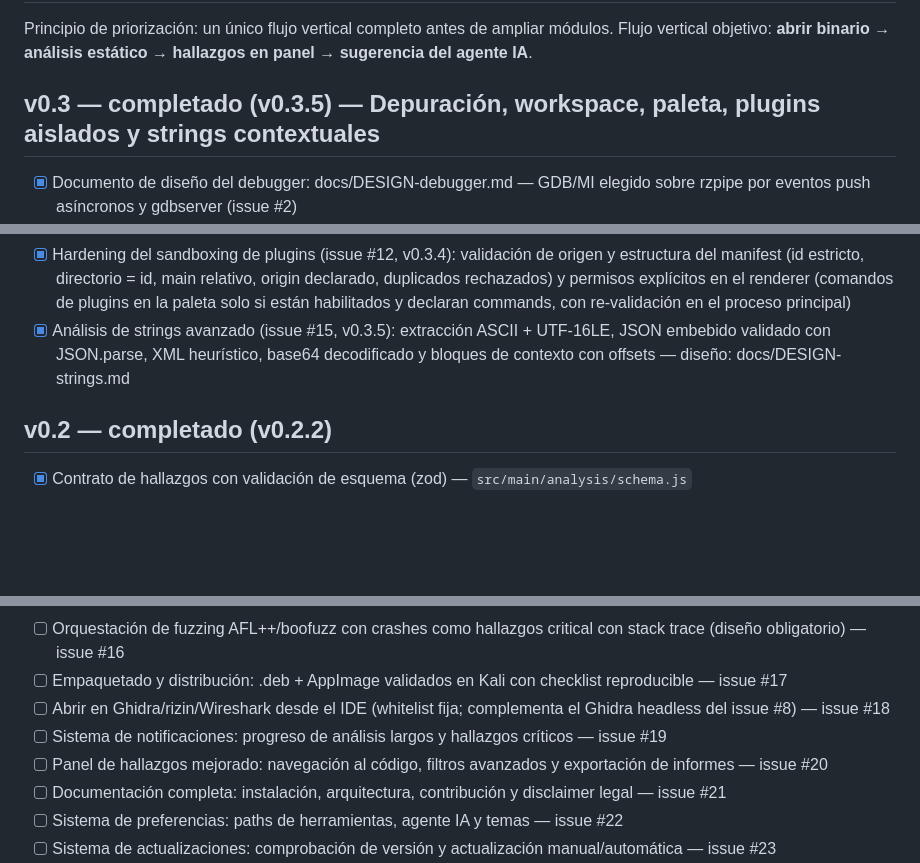
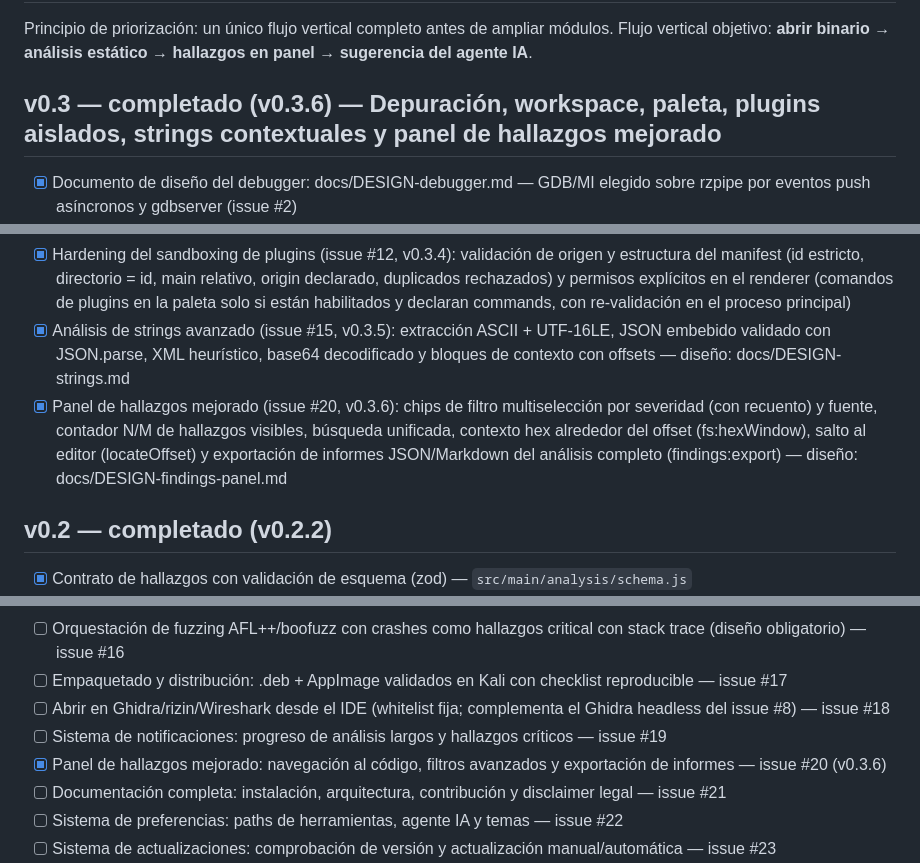
Before and after one commit to elkalivpn/NOCTUA-, a Markdown page: docs/ROADMAP.md, 3 parts joined by grey strips. Drawn GitHub-style; blank space fills up the shorter version.

```diff
--- a/docs/ROADMAP.md
+++ b/docs/ROADMAP.md
@@ -3,7 +3,7 @@
 Principio de priorización: un único flujo vertical completo antes de ampliar módulos.
 Flujo vertical objetivo: **abrir binario → análisis estático → hallazgos en panel → sugerencia del agente IA**.
 
-## v0.3 — completado (v0.3.5) — Depuración, workspace, paleta, plugins aislados y strings contextuales
+## v0.3 — completado (v0.3.6) — Depuración, workspace, paleta, plugins aislados, strings contextuales y panel de hallazgos mejorado
 - [x] Documento de diseño del debugger: docs/DESIGN-debugger.md — GDB/MI elegido sobre rzpipe por eventos push asíncronos y gdbserver (issue #2)
 - [x] Backend de depuración GDB/MI con breakpoints reflejados en el editor (v0.3.1) — diseño: docs/DESIGN-debugger.md; máquina de estados, watchdog, locals, backtrace, consola y relanzamiento; tests con FakeMiProcess, CI sin gdb
 - [x] Árbol de proyectos: lazy loading, iconos por tipo, click abre en Monaco y drag-and-drop en ambos sentidos (v0.3.0)
@@ -11,6 +11,7 @@ Flujo vertical objetivo: **abrir binario → análisis estático → hallazgos e
 - [x] Aislamiento de plugins en utilityProcess (issue #6, v0.3.3): worker propio por plugin, protocolo RPC con permisos validados en ambos extremos, grant explícito de capacidades fs/tools/ai, detección de caídas (plugin:crashed) y tests de aislamiento con fork en bucle
 - [x] Hardening del sandboxing de plugins (issue #12, v0.3.4): validación de origen y estructura del manifest (id estricto, directorio = id, main relativo, origin declarado, duplicados rechazados) y permisos explícitos en el renderer (comandos de plugins en la paleta solo si están habilitados y declaran commands, con re-validación en el proceso principal)
 - [x] Análisis de strings avanzado (issue #15, v0.3.5): extracción ASCII + UTF-16LE, JSON embebido validado con JSON.parse, XML heurístico, base64 decodificado y bloques de contexto con offsets — diseño: docs/DESIGN-strings.md
+- [x] Panel de hallazgos mejorado (issue #20, v0.3.6): chips de filtro multiselección por severidad (con recuento) y fuente, contador N/M de hallazgos visibles, búsqueda unificada, contexto hex alrededor del offset (fs:hexWindow), salto al editor (locateOffset) y exportación de informes JSON/Markdown del análisis completo (findings:export) — diseño: docs/DESIGN-findings-panel.md
 
 ## v0.2 — completado (v0.2.2)
 - [x] Contrato de hallazgos con validación de esquema (zod) — `src/main/analysis/schema.js`
@@ -51,7 +52,7 @@ Criterio acordado: cada paso deja un entregable verificable en el repo antes de
 - [ ] Empaquetado y distribución: .deb + AppImage validados en Kali con checklist reproducible — issue #17
 - [ ] Abrir en Ghidra/rizin/Wireshark desde el IDE (whitelist fija; complementa el Ghidra headless del issue #8) — issue #18
 - [ ] Sistema de notificaciones: progreso de análisis largos y hallazgos críticos — issue #19
-- [ ] Panel de hallazgos mejorado: navegación al código, filtros avanzados y exportación de informes — issue #20
+- [x] Panel de hallazgos mejorado: navegación al código, filtros avanzados y exportación de informes — issue #20 (v0.3.6)
 - [ ] Documentación completa: instalación, arquitectura, contribución y disclaimer legal — issue #21
 - [ ] Sistema de preferencias: paths de herramientas, agente IA y temas — issue #22
 - [ ] Sistema de actualizaciones: comprobación de versión y actualización manual/automática — issue #23
```
Also changed, not shown: ARCHITECTURE.md (+11 -2 lines), README.md (+8 -5 lines).
